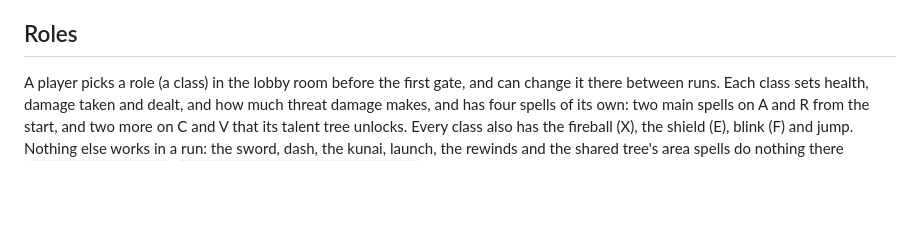
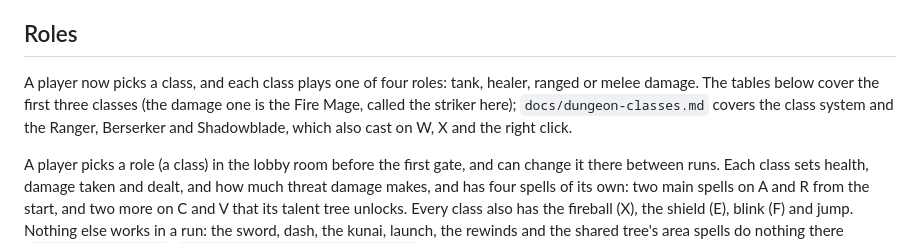
Before and after one commit to zoubirabde9a/Game-Demo, a Markdown page: docs/dungeon-plan.md, the part around the change. GitHub-like rendering; blank space fills up the shorter version.

```diff
--- a/docs/dungeon-plan.md
+++ b/docs/dungeon-plan.md
@@ -12,6 +12,8 @@ This file is the plan and the record. Tick a box when the step lands on `main`.
 - **Its own monsters.** The three bosses are new monster kinds with `SpawnWeight 0`, so they never roam the duel maps. Rooms reuse the existing kinds as mobs and roll elites from the existing affix table.
 
 ## Roles
+
+A player now picks a class, and each class plays one of four roles: tank, healer, ranged or melee damage. The tables below cover the first three classes (the damage one is the Fire Mage, called the striker here); `docs/dungeon-classes.md` covers the class system and the Ranger, Berserker and Shadowblade, which also cast on W, X and the right click.
 
 A player picks a role (a class) in the lobby room before the first gate, and can change it there between runs. Each class sets health, damage taken and dealt, and how much threat damage makes, and has four spells of its own: two main spells on A and R from the start, and two more on C and V that its talent tree unlocks. Every class also has the fireball (X), the shield (E), blink (F) and jump. Nothing else works in a run: the sword, dash, the kunai, launch, the rewinds and the shared tree's area spells do nothing there (`RunAllowedButtons`, `sim/dungeon/role_abilities.cpp`), and the ability bar shows only A, R, C, V, then X, E, F and jump.
 
```
Also changed, not shown: .agents/claims/dps-classes.md (deleted, +0 -4 lines), docs/dungeon-classes.md (added, +77 -0 lines).
